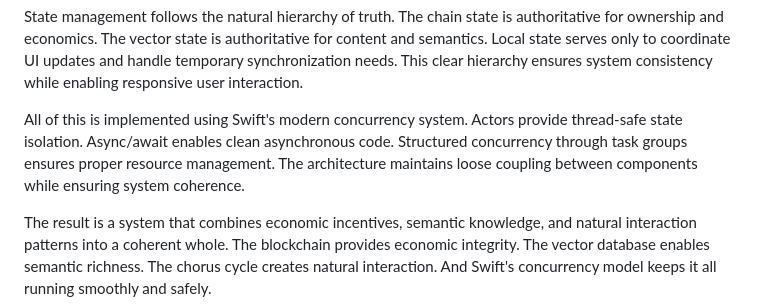
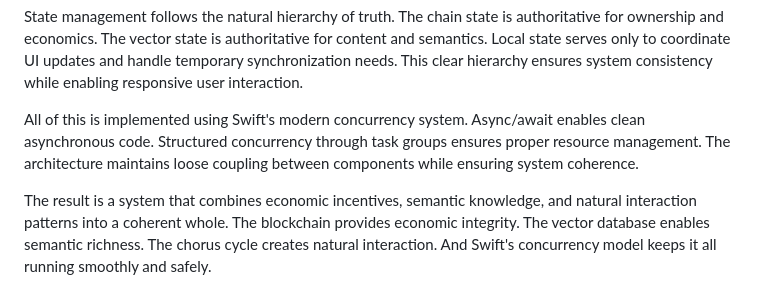
Before and after one commit to yusefmosiah/Choir.chat, a Markdown page: docs/core_core.md, the part around the change. Drawn GitHub-style.

Commit message:
removed actor model reference

```diff
--- a/docs/core_core.md
+++ b/docs/core_core.md
@@ -18,7 +18,7 @@ The knowledge system builds a growing semantic network through citations and pri
 
 State management follows the natural hierarchy of truth. The chain state is authoritative for ownership and economics. The vector state is authoritative for content and semantics. Local state serves only to coordinate UI updates and handle temporary synchronization needs. This clear hierarchy ensures system consistency while enabling responsive user interaction.
 
-All of this is implemented using Swift's modern concurrency system. Actors provide thread-safe state isolation. Async/await enables clean asynchronous code. Structured concurrency through task groups ensures proper resource management. The architecture maintains loose coupling between components while ensuring system coherence.
+All of this is implemented using Swift's modern concurrency system. Async/await enables clean asynchronous code. Structured concurrency through task groups ensures proper resource management. The architecture maintains loose coupling between components while ensuring system coherence.
 
 The result is a system that combines economic incentives, semantic knowledge, and natural interaction patterns into a coherent whole. The blockchain provides economic integrity. The vector database enables semantic richness. The chorus cycle creates natural interaction. And Swift's concurrency model keeps it all running smoothly and safely.
 
```
Also changed, not shown: docs/levels/level1.md (+1 -1 lines).
